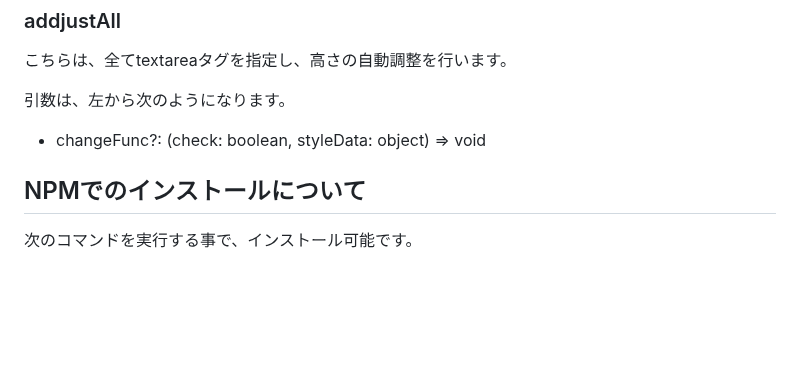
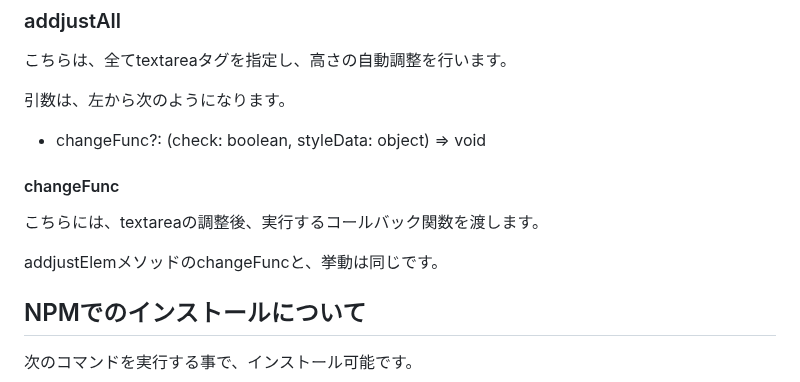
Before and after one commit to ponponumi/textarea_auto_height_adjust, a Markdown page: Readme.md, the part around the change. Drawn GitHub-style; blank space fills up the shorter version.

Commit message:
changeFuncの説明を追加

```diff
--- a/Readme.md
+++ b/Readme.md
@@ -112,6 +112,12 @@ addjustElemメソッドのchangeFuncと、挙動は同じです。
 
 * changeFunc?: (check: boolean, styleData: object) => void
 
+#### changeFunc
+
+こちらには、textareaの調整後、実行するコールバック関数を渡します。
+
+addjustElemメソッドのchangeFuncと、挙動は同じです。
+
 ## NPMでのインストールについて
 
 次のコマンドを実行する事で、インストール可能です。
```
